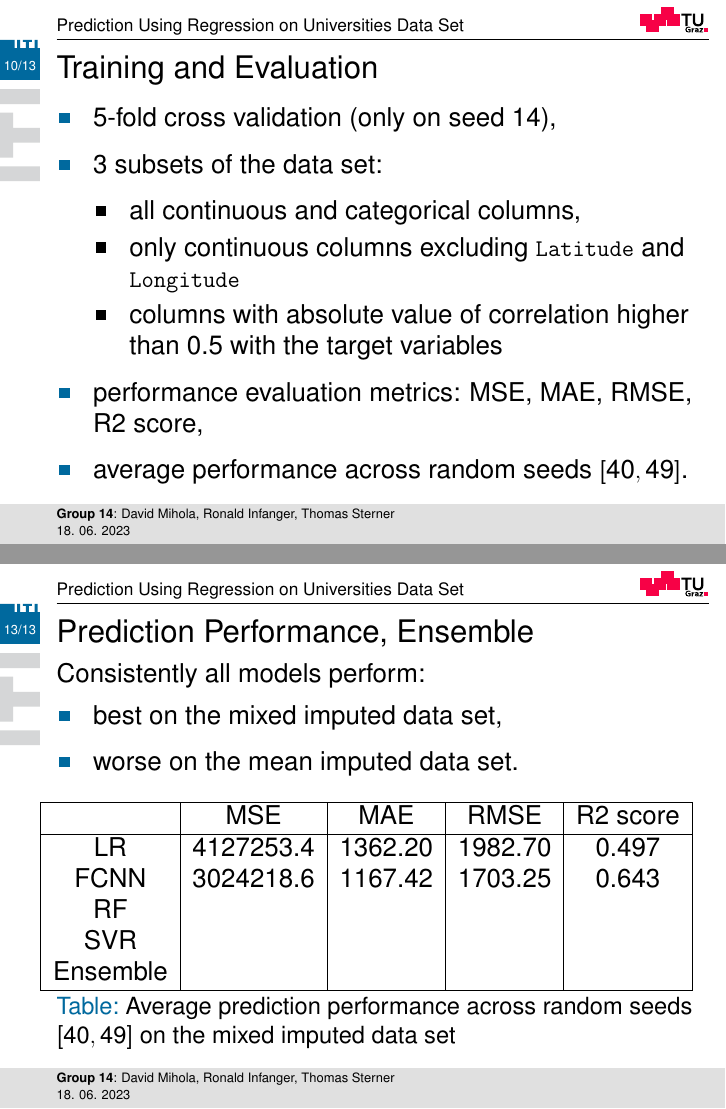
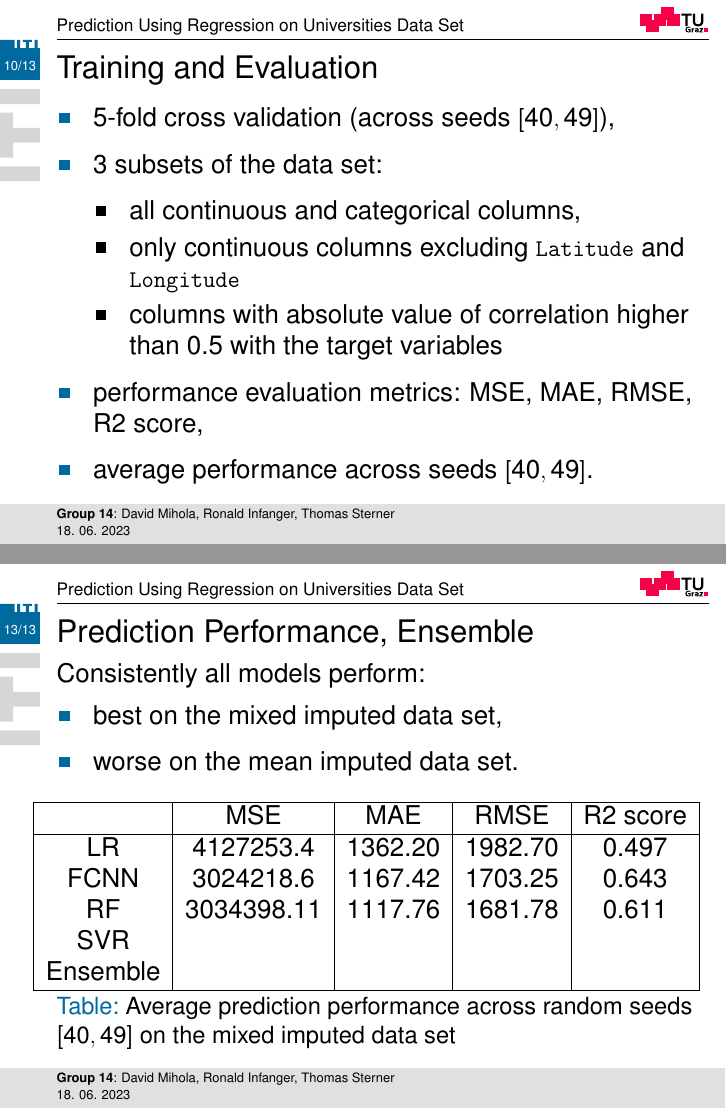
Before and after one commit to xmihol00/kddm1_proj_2023, LaTeX slides (presentation/presentation.tex): pages 10 and 13 of 13, joined at a grey line. Compiled offline with pdfLaTeX.

Commit message:
presentation: update

```diff
--- a/presentation/presentation.tex
+++ b/presentation/presentation.tex
@@ -235,7 +235,7 @@
 \begin{frame}{Training and Evaluation}
   \vspace{-1cm}
   \begin{itemize}
-      \item 5-fold cross validation (only on seed 14),
+      \item 5-fold cross validation (across seeds $[40, 49]$),
       \item 3 subsets of the data set:
         \begin{itemize}
             \item all continuous and categorical columns,
@@ -243,7 +243,7 @@
             \item columns with absolute value of correlation higher than 0.5 with the target variables
         \end{itemize}
       \item performance evaluation metrics: MSE, MAE, RMSE, R2 score,
-      \item average performance across random seeds $[40, 49]$.
+      \item average performance across seeds $[40, 49]$.
   \end{itemize}
 \end{frame}
 
@@ -289,13 +289,13 @@
     \hspace{-0.7cm}
     \begin{tabular}{|c|c|c|c|c|}
         \hline
-        & MSE & MAE & RMSE & R2 score\\
+                 & MSE        & MAE     & RMSE    & R2 score\\
         \hline
-        LR & 4127253.4 & 1362.20 & 1982.70 & 0.497 \\
-        FCNN & 3024218.6 & 1167.42 & 1703.25 & 0.643 \\
-        RF &  &  &  &  \\
-        SVR &  &  &  &  \\
-        Ensemble &  &  &  &  \\
+        LR       & 4127253.4  & 1362.20 & 1982.70 & 0.497 \\
+        FCNN     & 3024218.6  & 1167.42 & 1703.25 & 0.643 \\
+        RF       & 3034398.11 & 1117.76 & 1681.78 & 0.611  \\
+        SVR      &            &         &         & \\
+        Ensemble &            &         &         & \\
         \hline
     \end{tabular}
     \caption{Average prediction performance across random seeds $[40, 49]$ on the mixed imputed data set}
```
Also changed, not shown: presentation/presentation.tex (4 more changed lines).
